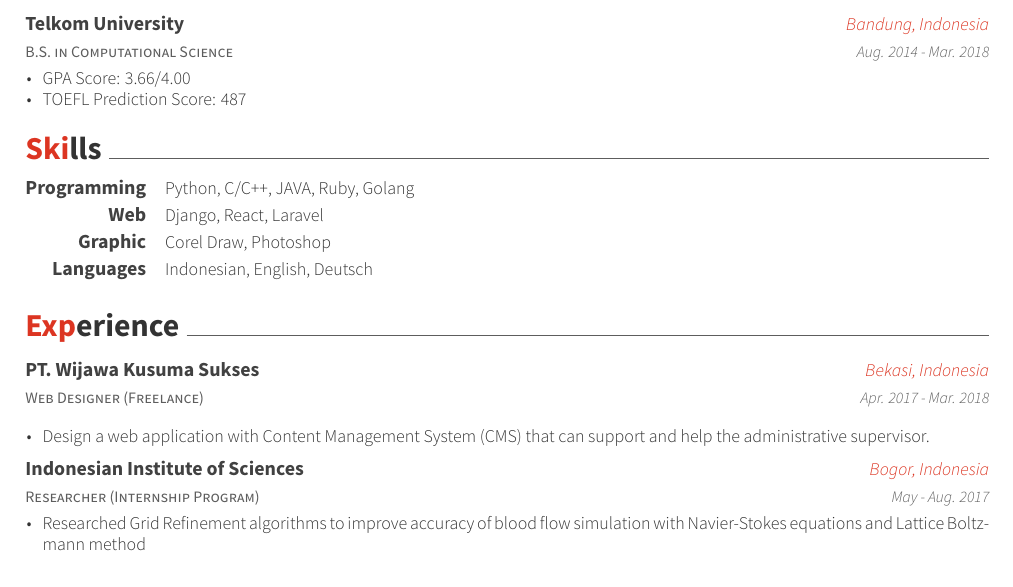
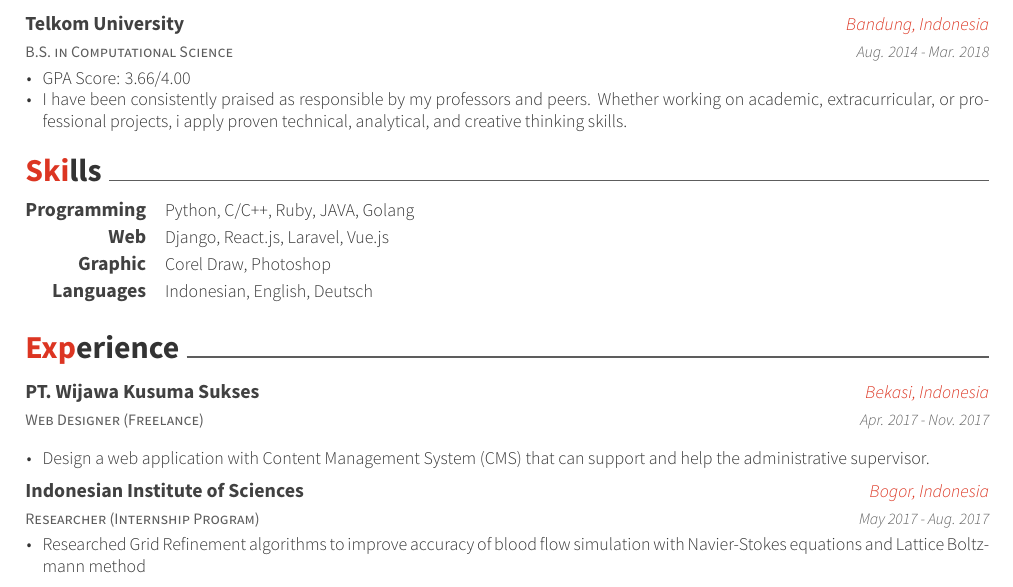
Before and after one commit to fathurmh/Awesome-CV-Fathur, a LaTeX CV (main.tex, which reads section/education.tex, section/experience.tex, section/skills.tex): part of page 1 of 2, cut so that both start at the same text. Compiled offline with XeLaTeX.

Commit message:
update some info

```diff
--- a/section/education.tex
+++ b/section/education.tex
@@ -10,7 +10,7 @@
     {
       \begin{cvitems} % Description(s) bullet points
         \item {GPA Score: 3.66/4.00}
-        \item {TOEFL Prediction Score: 487}
+        \item {I have been consistently praised as responsible by my professors and peers. Whether working on academic, extracurricular, or professional projects, i apply proven technical, analytical, and creative thinking skills.}
       \end{cvitems}
     }
 
--- a/section/experience.tex
+++ b/section/experience.tex
@@ -6,7 +6,7 @@
     {Web Designer (Freelance)} % Job title
     {PT. Wijawa Kusuma Sukses} % Organization
     {Bekasi, Indonesia} % Location
-    {Apr. 2017 - Mar. 2018} % Date(s)
+    {Apr. 2017 - Nov. 2017} % Date(s)
     {
       \begin{cvitems} % Description(s) of tasks/responsibilities
         \item {Design a web application with Content Management System (CMS) that can support and help the administrative supervisor.}
@@ -18,7 +18,7 @@
     {Researcher (Internship Program)} % Job title
     {Indonesian Institute of Sciences} % Organization
     {Bogor, Indonesia} % Location
-    {May - Aug. 2017} % Date(s)
+    {May 2017 - Aug. 2017} % Date(s)
     {
       \begin{cvitems} % Description(s) of tasks/responsibilities
         \item {Researched Grid Refinement algorithms to improve accuracy of blood flow simulation with Navier-Stokes equations and Lattice Boltzmann method}
--- a/section/skills.tex
+++ b/section/skills.tex
@@ -4,12 +4,12 @@
 %---------------------------------------------------------
   \cvskill
     {Programming} % Category
-    {Python, C/C++, JAVA, Ruby, Golang} % Skills
+    {Python, C/C++, Ruby, JAVA, Golang} % Skills
 
 %---------------------------------------------------------
   \cvskill
     {Web} % Category
-    {Django, React, Laravel} % Skills
+    {Django, React.js, Laravel, Vue.js} % Skills
 
 %---------------------------------------------------------
   \cvskill
```
Also changed, not shown: examples/CV.pdf, examples/Resume.pdf.
